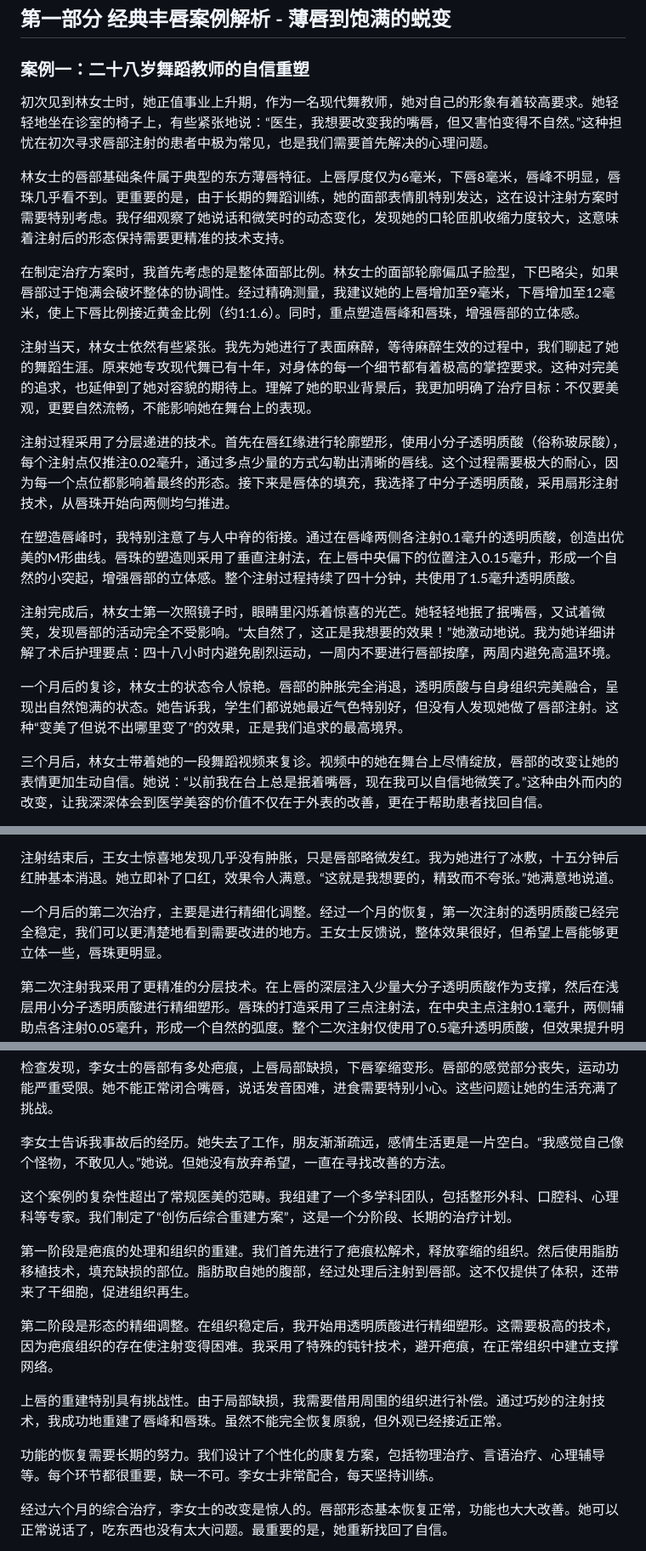
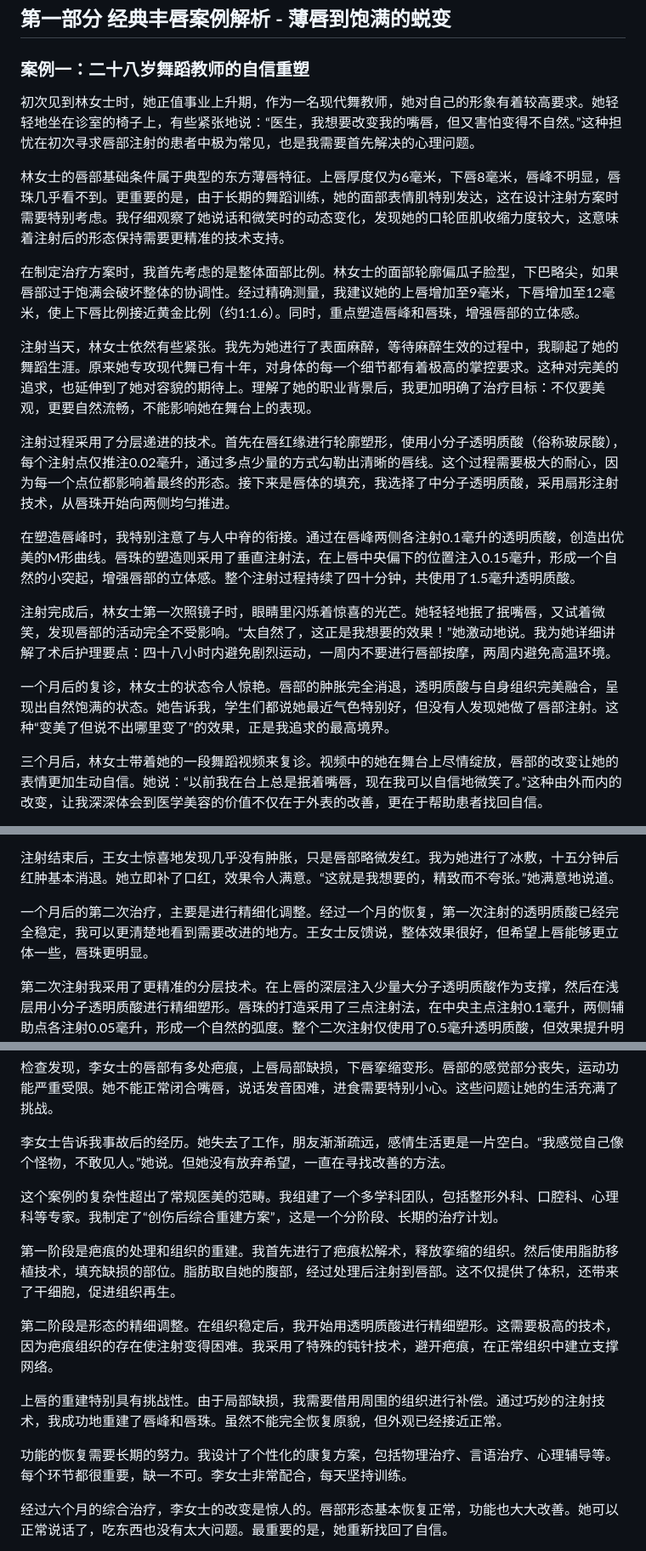
Before and after one commit to sooogooo/ebooks-aesthetics-lips, a Markdown page: 03_case_studies.md, 3 parts joined by grey strips. Shown at 85% size. Drawn GitHub-style.

```diff
--- a/03_case_studies.md
+++ b/03_case_studies.md
@@ -6,13 +6,13 @@
 
 ### 案例一：二十八岁舞蹈教师的自信重塑
 
-初次见到林女士时，她正值事业上升期，作为一名现代舞教师，她对自己的形象有着较高要求。她轻轻地坐在诊室的椅子上，有些紧张地说：“医生，我想要改变我的嘴唇，但又害怕变得不自然。”这种担忧在初次寻求唇部注射的患者中极为常见，也是我们需要首先解决的心理问题。
+初次见到林女士时，她正值事业上升期，作为一名现代舞教师，她对自己的形象有着较高要求。她轻轻地坐在诊室的椅子上，有些紧张地说：“医生，我想要改变我的嘴唇，但又害怕变得不自然。”这种担忧在初次寻求唇部注射的患者中极为常见，也是我需要首先解决的心理问题。
 
 林女士的唇部基础条件属于典型的东方薄唇特征。上唇厚度仅为6毫米，下唇8毫米，唇峰不明显，唇珠几乎看不到。更重要的是，由于长期的舞蹈训练，她的面部表情肌特别发达，这在设计注射方案时需要特别考虑。我仔细观察了她说话和微笑时的动态变化，发现她的口轮匝肌收缩力度较大，这意味着注射后的形态保持需要更精准的技术支持。
 
 在制定治疗方案时，我首先考虑的是整体面部比例。林女士的面部轮廓偏瓜子脸型，下巴略尖，如果唇部过于饱满会破坏整体的协调性。经过精确测量，我建议她的上唇增加至9毫米，下唇增加至12毫米，使上下唇比例接近黄金比例（约1:1.6）。同时，重点塑造唇峰和唇珠，增强唇部的立体感。
 
-注射当天，林女士依然有些紧张。我先为她进行了表面麻醉，等待麻醉生效的过程中，我们聊起了她的舞蹈生涯。原来她专攻现代舞已有十年，对身体的每一个细节都有着极高的掌控要求。这种对完美的追求，也延伸到了她对容貌的期待上。理解了她的职业背景后，我更加明确了治疗目标：不仅要美观，更要自然流畅，不能影响她在舞台上的表现。
+注射当天，林女士依然有些紧张。我先为她进行了表面麻醉，等待麻醉生效的过程中，我聊起了她的舞蹈生涯。原来她专攻现代舞已有十年，对身体的每一个细节都有着极高的掌控要求。这种对完美的追求，也延伸到了她对容貌的期待上。理解了她的职业背景后，我更加明确了治疗目标：不仅要美观，更要自然流畅，不能影响她在舞台上的表现。
 
 注射过程采用了分层递进的技术。首先在唇红缘进行轮廓塑形，使用小分子透明质酸（俗称玻尿酸），每个注射点仅推注0.02毫升，通过多点少量的方式勾勒出清晰的唇线。这个过程需要极大的耐心，因为每一个点位都影响着最终的形态。接下来是唇体的填充，我选择了中分子透明质酸，采用扇形注射技术，从唇珠开始向两侧均匀推进。
 
@@ -20,7 +20,7 @@
 
 注射完成后，林女士第一次照镜子时，眼睛里闪烁着惊喜的光芒。她轻轻地抿了抿嘴唇，又试着微笑，发现唇部的活动完全不受影响。“太自然了，这正是我想要的效果！”她激动地说。我为她详细讲解了术后护理要点：四十八小时内避免剧烈运动，一周内不要进行唇部按摩，两周内避免高温环境。
 
-一个月后的复诊，林女士的状态令人惊艳。唇部的肿胀完全消退，透明质酸与自身组织完美融合，呈现出自然饱满的状态。她告诉我，学生们都说她最近气色特别好，但没有人发现她做了唇部注射。这种“变美了但说不出哪里变了”的效果，正是我们追求的最高境界。
+一个月后的复诊，林女士的状态令人惊艳。唇部的肿胀完全消退，透明质酸与自身组织完美融合，呈现出自然饱满的状态。她告诉我，学生们都说她最近气色特别好，但没有人发现她做了唇部注射。这种“变美了但说不出哪里变了”的效果，正是我追求的最高境界。
 
 三个月后，林女士带着她的一段舞蹈视频来复诊。视频中的她在舞台上尽情绽放，唇部的改变让她的表情更加生动自信。她说：“以前我在台上总是抿着嘴唇，现在我可以自信地微笑了。”这种由外而内的改变，让我深深体会到医学美容的价值不仅在于外表的改善，更在于帮助患者找回自信。
 
@@ -42,7 +42,7 @@
 
 注射结束后，王女士惊喜地发现几乎没有肿胀，只是唇部略微发红。我为她进行了冰敷，十五分钟后红肿基本消退。她立即补了口红，效果令人满意。“这就是我想要的，精致而不夸张。”她满意地说道。
 
-一个月后的第二次治疗，主要是进行精细化调整。经过一个月的恢复，第一次注射的透明质酸已经完全稳定，我们可以更清楚地看到需要改进的地方。王女士反馈说，整体效果很好，但希望上唇能够更立体一些，唇珠更明显。
+一个月后的第二次治疗，主要是进行精细化调整。经过一个月的恢复，第一次注射的透明质酸已经完全稳定，我可以更清楚地看到需要改进的地方。王女士反馈说，整体效果很好，但希望上唇能够更立体一些，唇珠更明显。
 
 第二次注射我采用了更精准的分层技术。在上唇的深层注入少量大分子透明质酸作为支撑，然后在浅层用小分子透明质酸进行精细塑形。唇珠的打造采用了三点注射法，在中央主点注射0.1毫升，两侧辅助点各注射0.05毫升，形成一个自然的弧度。整个二次注射仅使用了0.5毫升透明质酸，但效果提升明显。
 
@@ -500,15 +500,15 @@
 
 李女士告诉我事故后的经历。她失去了工作，朋友渐渐疏远，感情生活更是一片空白。“我感觉自己像个怪物，不敢见人。”她说。但她没有放弃希望，一直在寻找改善的方法。
 
-这个案例的复杂性超出了常规医美的范畴。我组建了一个多学科团队，包括整形外科、口腔科、心理科等专家。我们制定了“创伤后综合重建方案”，这是一个分阶段、长期的治疗计划。
+这个案例的复杂性超出了常规医美的范畴。我组建了一个多学科团队，包括整形外科、口腔科、心理科等专家。我制定了“创伤后综合重建方案”，这是一个分阶段、长期的治疗计划。
 
-第一阶段是疤痕的处理和组织的重建。我们首先进行了疤痕松解术，释放挛缩的组织。然后使用脂肪移植技术，填充缺损的部位。脂肪取自她的腹部，经过处理后注射到唇部。这不仅提供了体积，还带来了干细胞，促进组织再生。
+第一阶段是疤痕的处理和组织的重建。我首先进行了疤痕松解术，释放挛缩的组织。然后使用脂肪移植技术，填充缺损的部位。脂肪取自她的腹部，经过处理后注射到唇部。这不仅提供了体积，还带来了干细胞，促进组织再生。
 
 第二阶段是形态的精细调整。在组织稳定后，我开始用透明质酸进行精细塑形。这需要极高的技术，因为疤痕组织的存在使注射变得困难。我采用了特殊的钝针技术，避开疤痕，在正常组织中建立支撑网络。
 
 上唇的重建特别具有挑战性。由于局部缺损，我需要借用周围的组织进行补偿。通过巧妙的注射技术，我成功地重建了唇峰和唇珠。虽然不能完全恢复原貌，但外观已经接近正常。
 
-功能的恢复需要长期的努力。我们设计了个性化的康复方案，包括物理治疗、言语治疗、心理辅导等。每个环节都很重要，缺一不可。李女士非常配合，每天坚持训练。
+功能的恢复需要长期的努力。我设计了个性化的康复方案，包括物理治疗、言语治疗、心理辅导等。每个环节都很重要，缺一不可。李女士非常配合，每天坚持训练。
 
 经过六个月的综合治疗，李女士的改变是惊人的。唇部形态基本恢复正常，功能也大大改善。她可以正常说话了，吃东西也没有太大问题。最重要的是，她重新找回了自信。
 
```
Also changed, not shown: other parts of 03_case_studies.md (+7 -7 lines), 01_cultural_aesthetics.md (+11 -45 lines).
